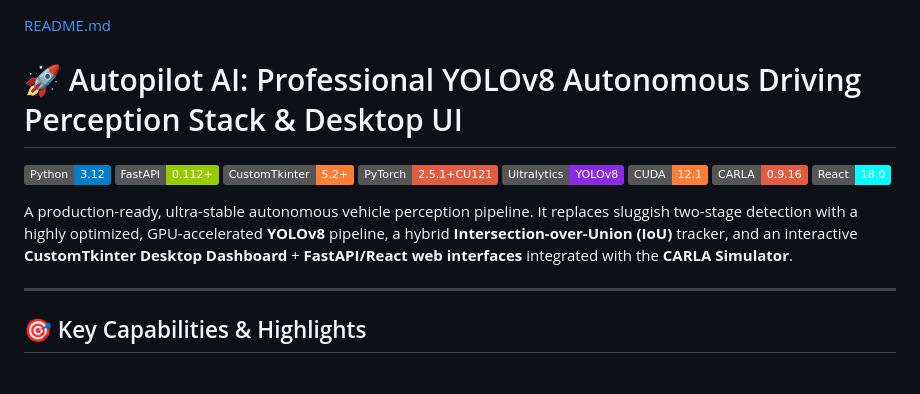
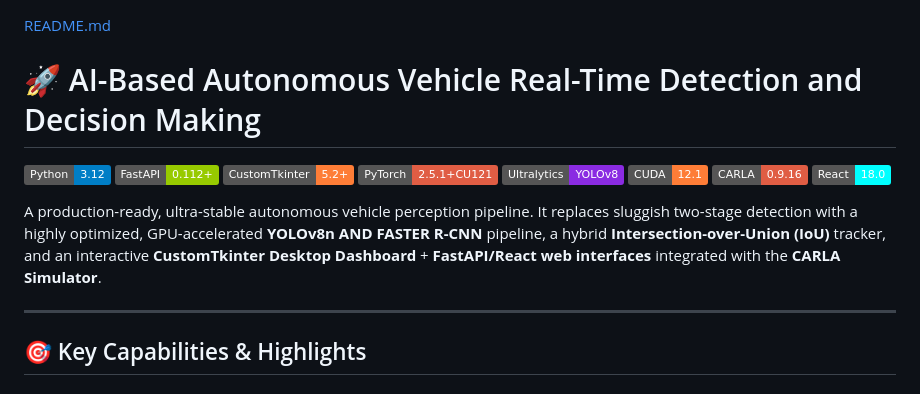
Before and after one commit to rudraparmar2310/AI-BASED-Autonomous-Vehicles-Real-Time-Detection-and-Decision-Making, a Markdown page: README.md, the part around the change. GitHub-like rendering; badges without logos.

```diff
--- a/README.md
+++ b/README.md
@@ -1,5 +1,5 @@
 [README.md](https://github.com/user-attachments/files/30631139/README.md)
-# 🚀 Autopilot AI: Professional YOLOv8 Autonomous Driving Perception Stack & Desktop UI
+# 🚀 AI-Based Autonomous Vehicle Real-Time Detection and Decision Making
 
 [![Python 3.12](https://img.shields.io/badge/Python-3.12-blue.svg)](https://www.python.org/)
 [![FastAPI](https://img.shields.io/badge/FastAPI-0.112+-green.svg)](https://fastapi.tiangolo.com/)
@@ -10,7 +10,7 @@
 [![CARLA](https://img.shields.io/badge/CARLA-0.9.16-red.svg)](https://carla.org/)
 [![React](https://img.shields.io/badge/React-18.0-cyan.svg)](https://react.dev/)
 
-A production-ready, ultra-stable autonomous vehicle perception pipeline. It replaces sluggish two-stage detection with a highly optimized, GPU-accelerated **YOLOv8** pipeline, a hybrid **Intersection-over-Union (IoU)** tracker, and an interactive **CustomTkinter Desktop Dashboard** + **FastAPI/React web interfaces** integrated with the **CARLA Simulator**.
+A production-ready, ultra-stable autonomous vehicle perception pipeline. It replaces sluggish two-stage detection with a highly optimized, GPU-accelerated **YOLOv8n AND FASTER R-CNN** pipeline, a hybrid **Intersection-over-Union (IoU)** tracker, and an interactive **CustomTkinter Desktop Dashboard** + **FastAPI/React web interfaces** integrated with the **CARLA Simulator**.
 
 ---
 
```
